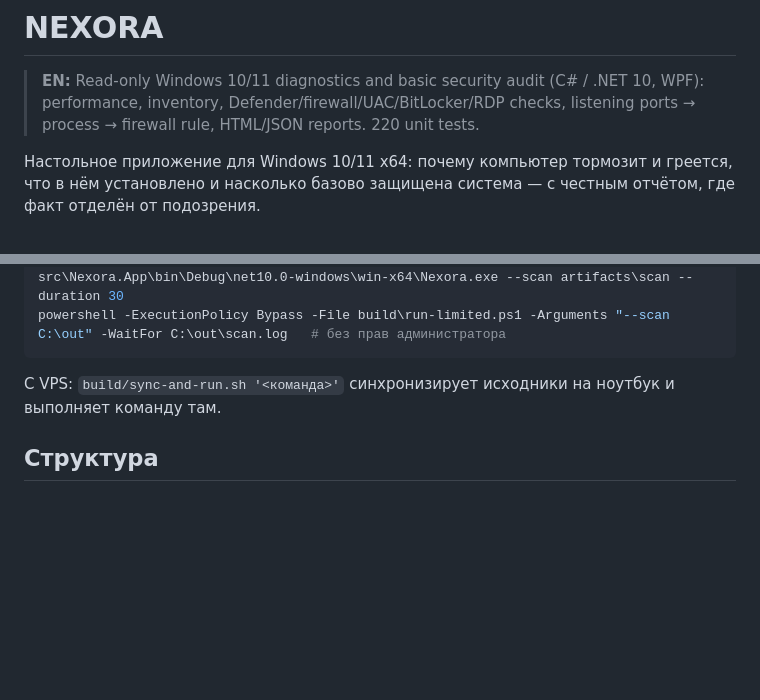
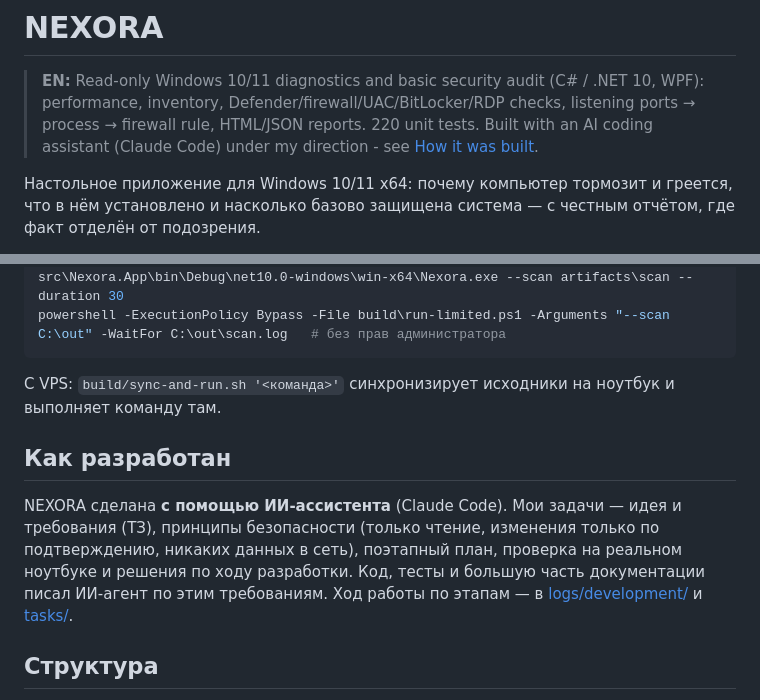
Before and after one commit to alesdewq/nexora, a Markdown page: README.md, 2 parts joined by grey strips. Rendered like a GitHub page; blank space fills up the shorter version.

Commit message:
README: state that NEXORA was built with an AI coding assistant

````diff
--- a/README.md
+++ b/README.md
@@ -2,6 +2,7 @@
 
 > **EN:** Read-only Windows 10/11 diagnostics and basic security audit (C# / .NET 10, WPF): performance, inventory,
 > Defender/firewall/UAC/BitLocker/RDP checks, listening ports → process → firewall rule, HTML/JSON reports. 220 unit tests.
+> Built with an AI coding assistant (Claude Code) under my direction - see [How it was built](#как-разработан).
 
 Настольное приложение для Windows 10/11 x64: почему компьютер тормозит и греется, что в нём установлено и насколько
 базово защищена система — с честным отчётом, где факт отделён от подозрения.
@@ -33,6 +34,13 @@ powershell -ExecutionPolicy Bypass -File build\run-limited.ps1 -Arguments "--sca
 ```
 С VPS: `build/sync-and-run.sh '<команда>'` синхронизирует исходники на ноутбук и выполняет команду там.
 
+## Как разработан
+
+NEXORA сделана **с помощью ИИ-ассистента** (Claude Code). Мои задачи — идея и требования (ТЗ), принципы безопасности
+(только чтение, изменения только по подтверждению, никаких данных в сеть), поэтапный план, проверка на реальном ноутбуке
+и решения по ходу разработки. Код, тесты и большую часть документации писал ИИ-агент по этим требованиям.
+Ход работы по этапам — в [logs/development/](logs/development/) и [tasks/](tasks/).
+
 ## Структура
 `src/` — Core (модели, оценка), Diagnostics, SecurityAudit (+Malware), NetworkAudit, Cleanup, Reporting (без обращений к системе,
 тестируются на синтетических данных), Platform (сбор с Windows и действия этапа 8), App (WPF). `tests/` — 8 тестовых проектов.
````
